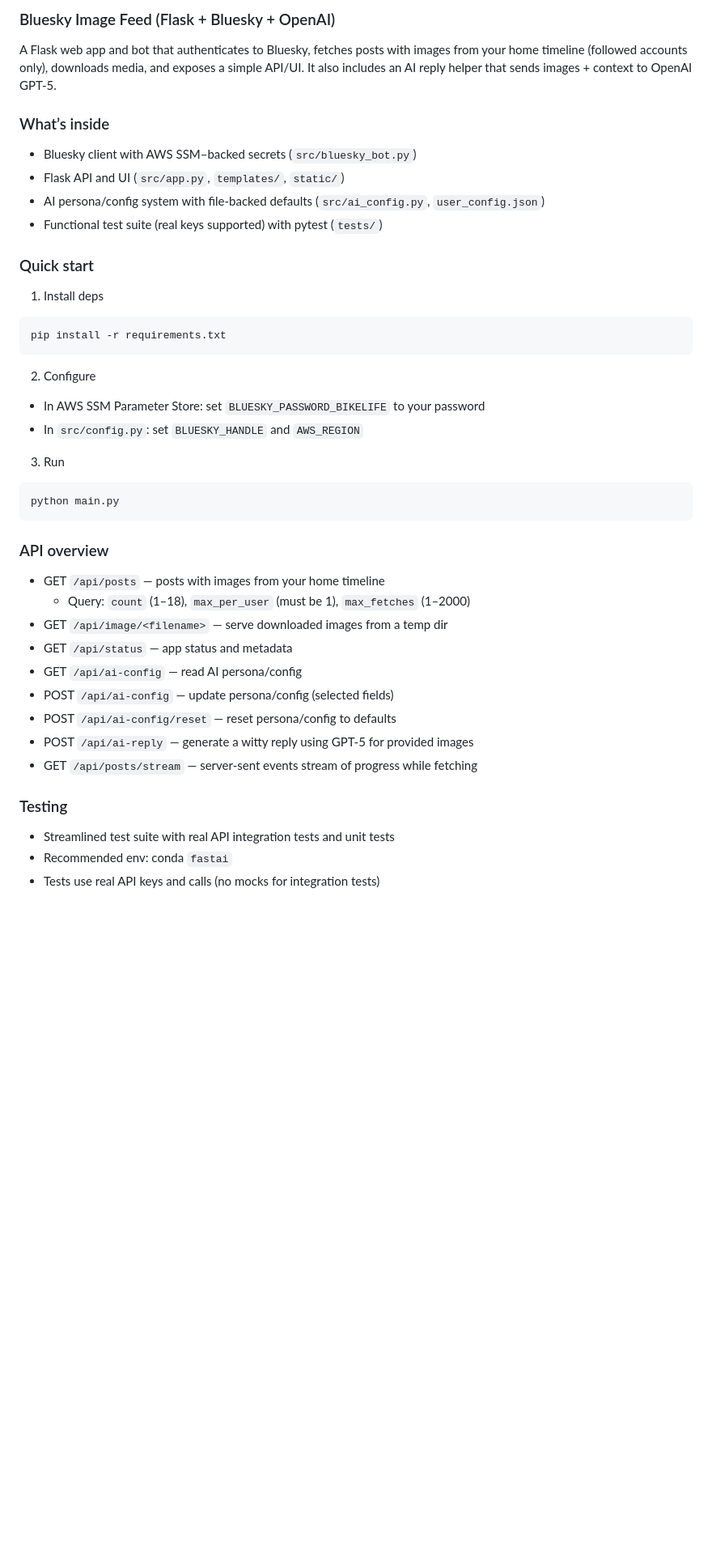
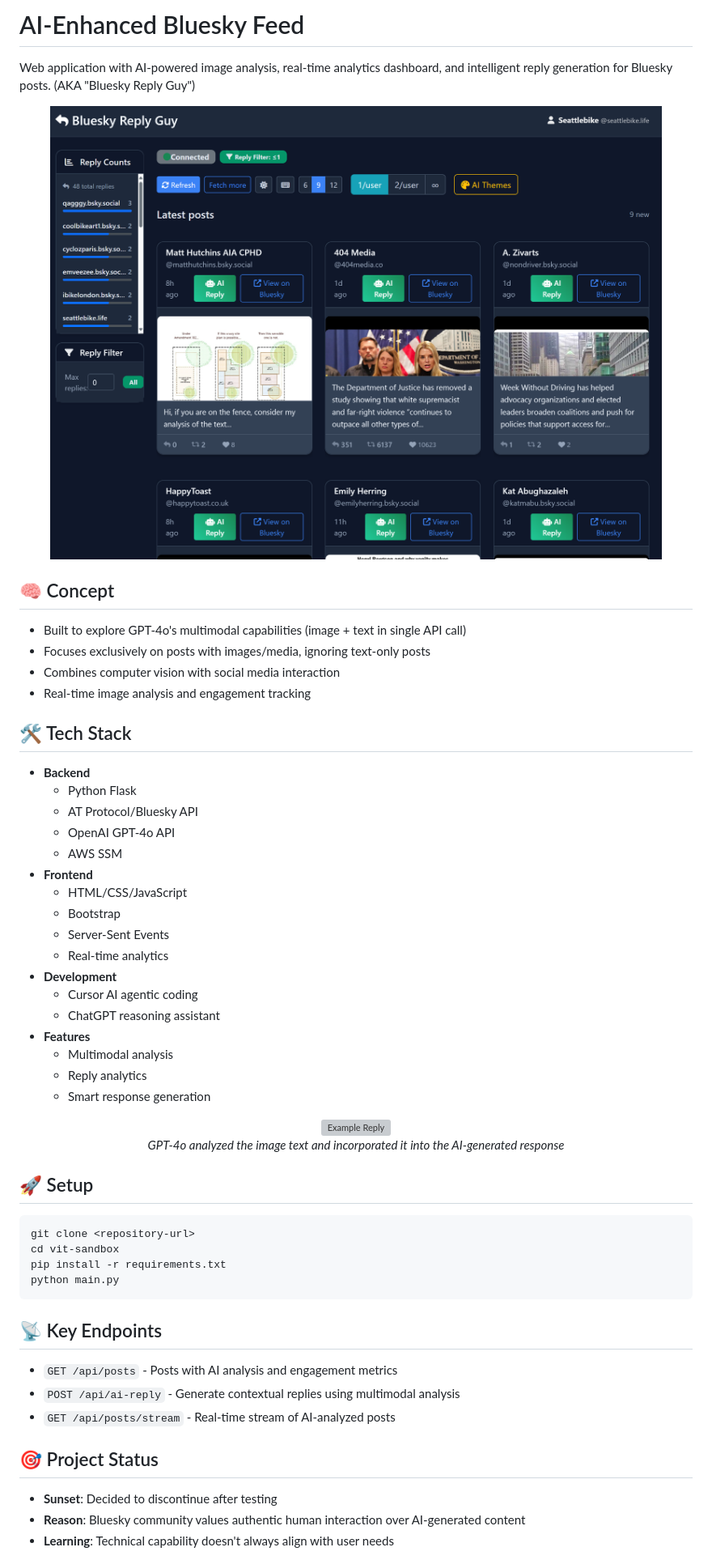
Before and after one commit to boscacci/bluesky-image-reply-bot, a Markdown page: README.md, the part around the change printed below. Shown: that part at 81% size. Drawn GitHub-style; pictures changed too: img/main-interface.png (added); blank space fills up the shorter version; grey boxes are pictures that could not be loaded.

Commit message:
Sunset the project with a concise readme

````diff
--- a/README.md
+++ b/README.md
@@ -1,39 +1,56 @@
-### Bluesky Image Feed (Flask + Bluesky + OpenAI)
+# AI-Enhanced Bluesky Feed
 
-A Flask web app and bot that authenticates to Bluesky, fetches posts with images from your home timeline (followed accounts only), downloads media, and exposes a simple API/UI. It also includes an AI reply helper that sends images + context to OpenAI GPT‑5.
+Web application with AI-powered image analysis, real-time analytics dashboard, and intelligent reply generation for Bluesky posts. (AKA "Bluesky Reply Guy")
 
-### What’s inside
-- Bluesky client with AWS SSM–backed secrets (`src/bluesky_bot.py`)
-- Flask API and UI (`src/app.py`, `templates/`, `static/`)
-- AI persona/config system with file-backed defaults (`src/ai_config.py`, `user_config.json`)
-- Functional test suite (real keys supported) with pytest (`tests/`)
+<div align="center">
+  <img src="img/main-interface.png" alt="Main Interface" width="800"/>
+</div>
 
-### Quick start
-1) Install deps
+## 🧠 Concept
+- Built to explore GPT-4o's multimodal capabilities (image + text in single API call)
+- Focuses exclusively on posts with images/media, ignoring text-only posts
+- Combines computer vision with social media interaction
+- Real-time image analysis and engagement tracking
+
+## 🛠️ Tech Stack
+- **Backend**
+  - Python Flask
+  - AT Protocol/Bluesky API
+  - OpenAI GPT-4o API
+  - AWS SSM
+- **Frontend**
+  - HTML/CSS/JavaScript
+  - Bootstrap
+  - Server-Sent Events
+  - Real-time analytics
+- **Development**
+  - Cursor AI agentic coding
+  - ChatGPT reasoning assistant
+- **Features**
+  - Multimodal analysis
+  - Reply analytics
+  - Smart response generation
+
+<div align="center">
+  <img src="img/example-reply.png" alt="Example Reply" width="600"/>
+  <p><em>GPT-4o analyzed the image text and incorporated it into the AI-generated response</em></p>
+</div>
+
+## 🚀 Setup
 ```bash
+git clone <repository-url>
+cd vit-sandbox
 pip install -r requirements.txt
-```
-2) Configure
-- In AWS SSM Parameter Store: set `BLUESKY_PASSWORD_BIKELIFE` to your password
-- In `src/config.py`: set `BLUESKY_HANDLE` and `AWS_REGION`
-3) Run
-```bash
 python main.py
 ```
 
-### API overview
-- GET `/api/posts` — posts with images from your home timeline
-  - Query: `count` (1–18), `max_per_user` (must be 1), `max_fetches` (1–2000)
-- GET `/api/image/<filename>` — serve downloaded images from a temp dir
-- GET `/api/status` — app status and metadata
-- GET `/api/ai-config` — read AI persona/config
-- POST `/api/ai-config` — update persona/config (selected fields)
-- POST `/api/ai-config/reset` — reset persona/config to defaults
-- POST `/api/ai-reply` — generate a witty reply using GPT‑5 for provided images
-- GET `/api/posts/stream` — server-sent events stream of progress while fetching
+## 📡 Key Endpoints
+- `GET /api/posts` - Posts with AI analysis and engagement metrics
+- `POST /api/ai-reply` - Generate contextual replies using multimodal analysis
+- `GET /api/posts/stream` - Real-time stream of AI-analyzed posts
 
-### Testing
-- Streamlined test suite with real API integration tests and unit tests
-- Recommended env: conda `fastai`
-- Tests use real API keys and calls (no mocks for integration tests)
+## 🎯 Project Status
+- **Sunset**: Decided to discontinue after testing
+- **Reason**: Bluesky community values authentic human interaction over AI-generated content
+- **Learning**: Technical capability doesn't always align with user needs
 
````
Also changed, not shown: other parts of README.md (+6 -62 lines), 1 other file.
